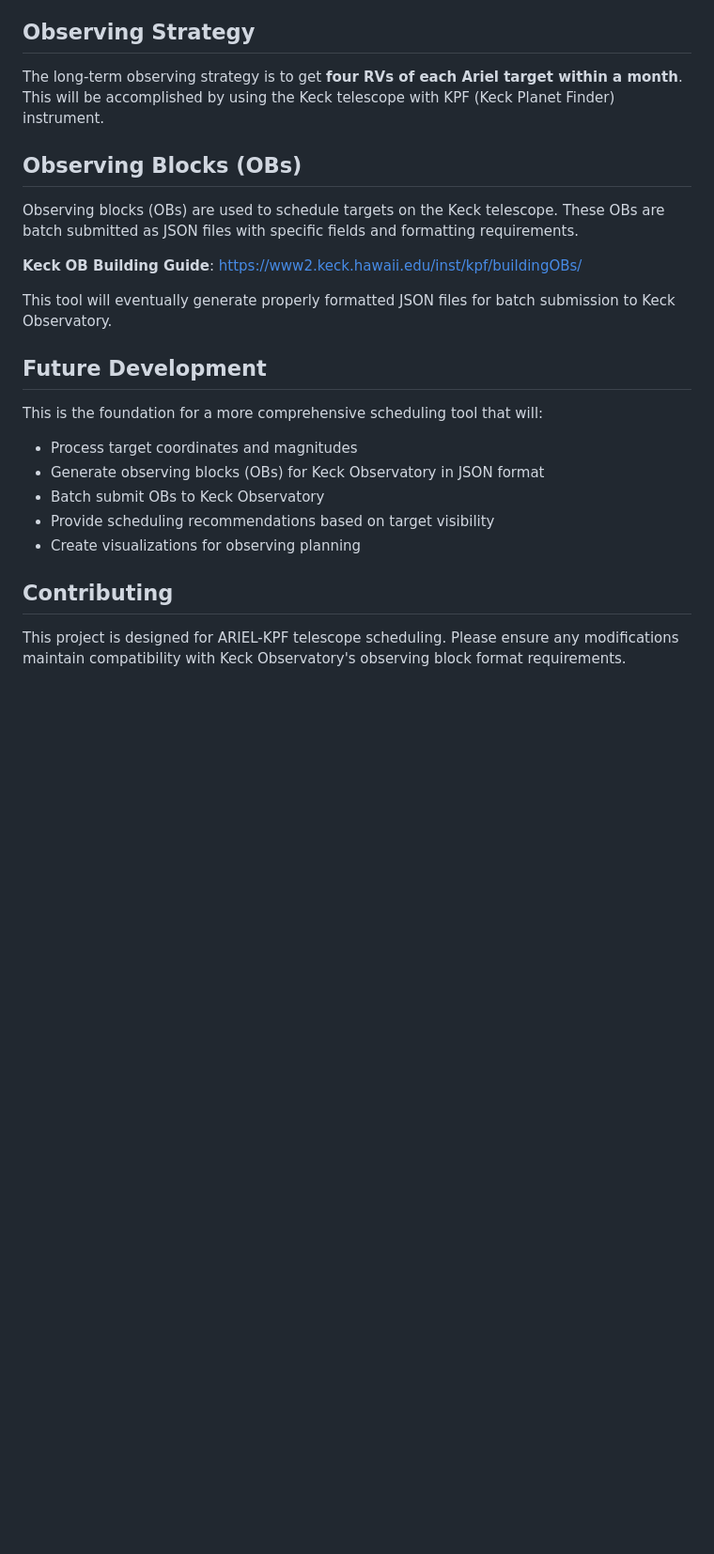
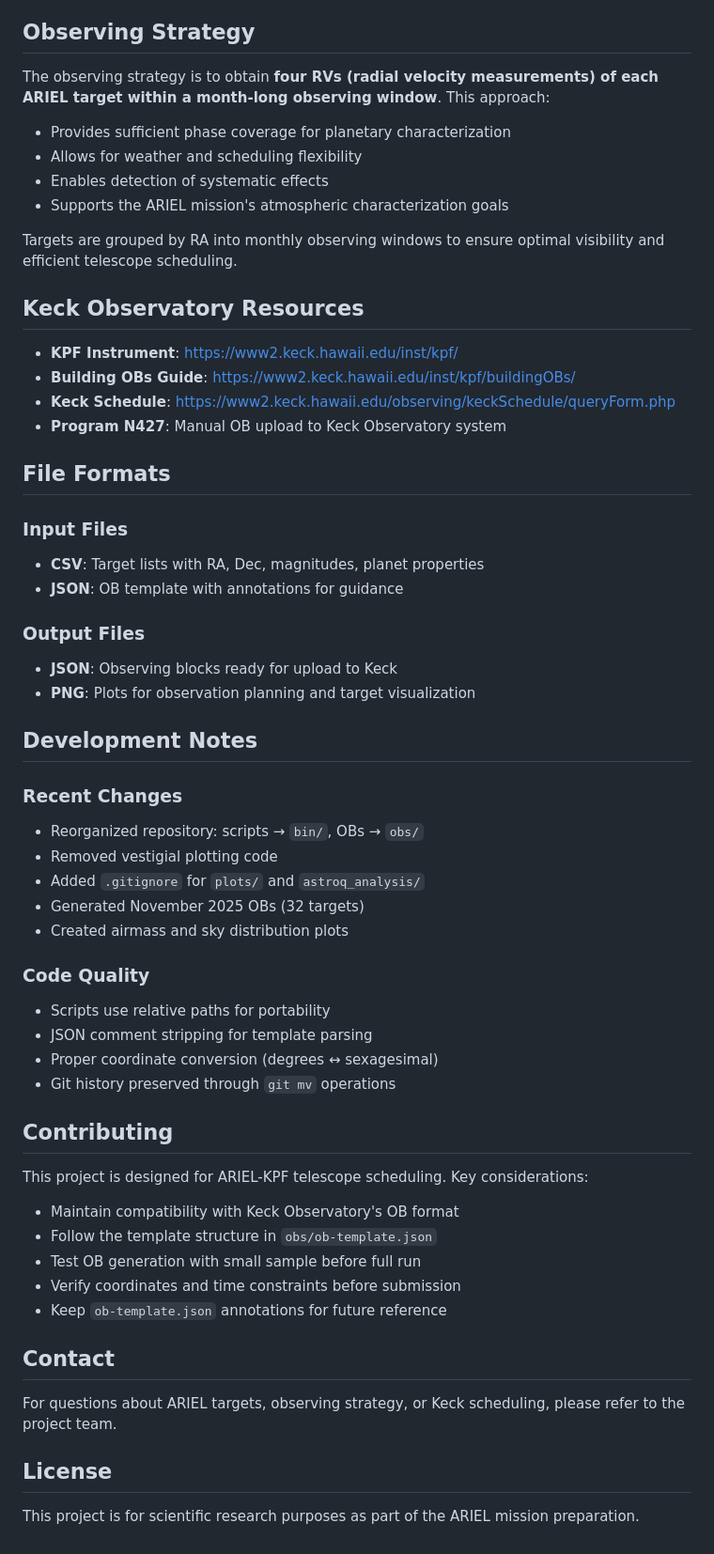
Before and after one commit to petigura/ARIEL-KPF-Scheduling, a Markdown page: README.md, the part around one of its changes. Shown at 94% size. GitHub-like rendering; blank space fills up the shorter version.

```diff
--- a/README.md
+++ b/README.md
@@ -127,25 +157,61 @@ To download the CSV file:
 
 ## Observing Strategy
 
-The long-term observing strategy is to get **four RVs of each Ariel target within a month**. This will be accomplished by using the Keck telescope with KPF (Keck Planet Finder) instrument.
+The observing strategy is to obtain **four RVs (radial velocity measurements) of each ARIEL target within a month-long observing window**. This approach:
 
-## Observing Blocks (OBs)
+- Provides sufficient phase coverage for planetary characterization
+- Allows for weather and scheduling flexibility
+- Enables detection of systematic effects
+- Supports the ARIEL mission's atmospheric characterization goals
 
-Observing blocks (OBs) are used to schedule targets on the Keck telescope. These OBs are batch submitted as JSON files with specific fields and formatting requirements.
+Targets are grouped by RA into monthly observing windows to ensure optimal visibility and efficient telescope scheduling.
 
-**Keck OB Building Guide**: https://www2.keck.hawaii.edu/inst/kpf/buildingOBs/
+## Keck Observatory Resources
 
-This tool will eventually generate properly formatted JSON files for batch submission to Keck Observatory.
+- **KPF Instrument**: https://www2.keck.hawaii.edu/inst/kpf/
+- **Building OBs Guide**: https://www2.keck.hawaii.edu/inst/kpf/buildingOBs/
+- **Keck Schedule**: https://www2.keck.hawaii.edu/observing/keckSchedule/queryForm.php
+- **Program N427**: Manual OB upload to Keck Observatory system
 
-## Future Development
+## File Formats
 
-This is the foundation for a more comprehensive scheduling tool that will:
-- Process target coordinates and magnitudes
-- Generate observing blocks (OBs) for Keck Observatory in JSON format
-- Batch submit OBs to Keck Observatory
-- Provide scheduling recommendations based on target visibility
-- Create visualizations for observing planning
+### Input Files
+- **CSV**: Target lists with RA, Dec, magnitudes, planet properties
+- **JSON**: OB template with annotations for guidance
+
+### Output Files
+- **JSON**: Observing blocks ready for upload to Keck
+- **PNG**: Plots for observation planning and target visualization
+
+## Development Notes
+
+### Recent Changes
+- Reorganized repository: scripts → `bin/`, OBs → `obs/`
+- Removed vestigial plotting code
+- Added `.gitignore` for `plots/` and `astroq_analysis/`
+- Generated November 2025 OBs (32 targets)
+- Created airmass and sky distribution plots
+
+### Code Quality
+- Scripts use relative paths for portability
+- JSON comment stripping for template parsing
+- Proper coordinate conversion (degrees ↔ sexagesimal)
+- Git history preserved through `git mv` operations
 
 ## Contributing
 
-This project is designed for ARIEL-KPF telescope scheduling. Please ensure any modifications maintain compatibility with Keck Observatory's observing block format requirements.
+This project is designed for ARIEL-KPF telescope scheduling. Key considerations:
+
+- Maintain compatibility with Keck Observatory's OB format
+- Follow the template structure in `obs/ob-template.json`
+- Test OB generation with small sample before full run
+- Verify coordinates and time constraints before submission
+- Keep `ob-template.json` annotations for future reference
+
+## Contact
+
+For questions about ARIEL targets, observing strategy, or Keck scheduling, please refer to the project team.
+
+## License
+
+This project is for scientific research purposes as part of the ARIEL mission preparation.
```
Also changed, not shown: other parts of README.md (+109 -79 lines).
